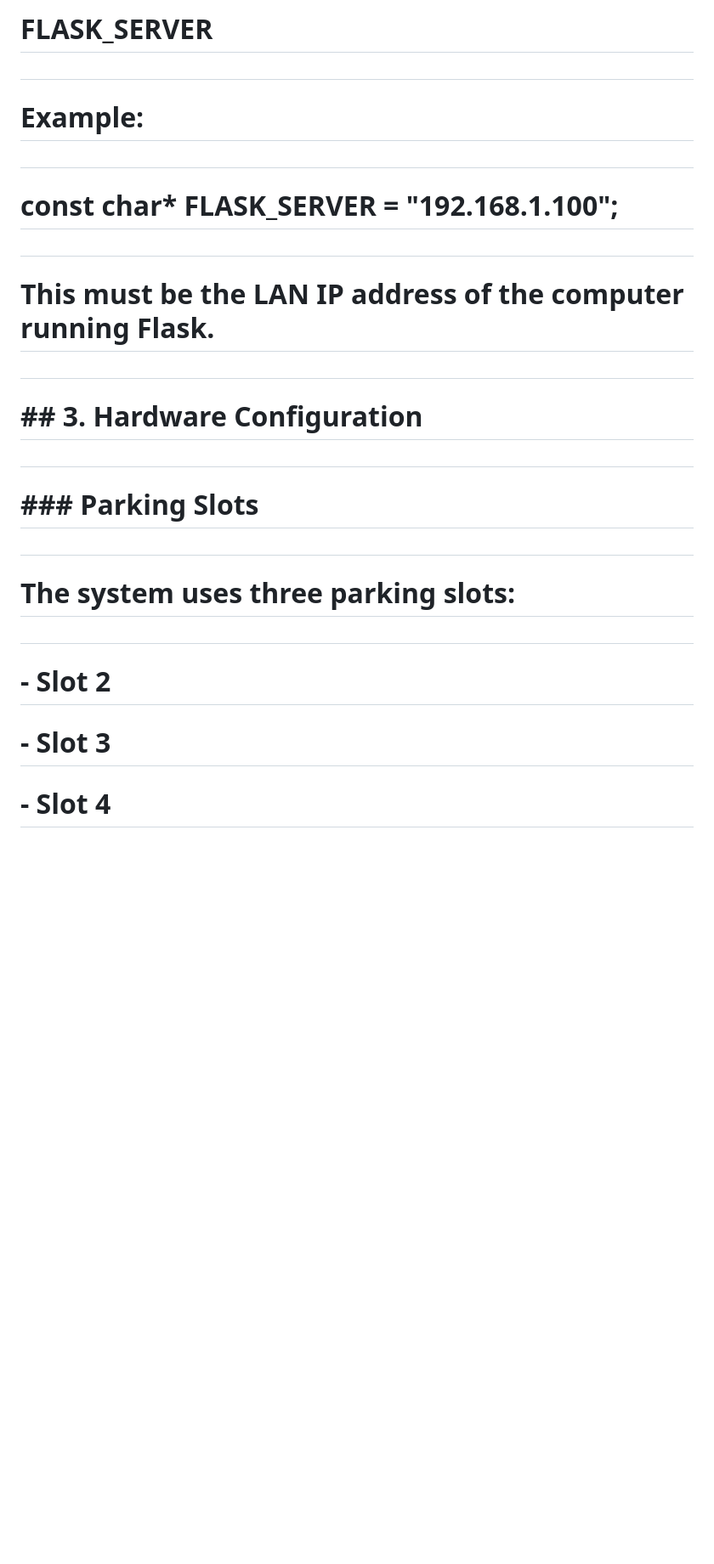
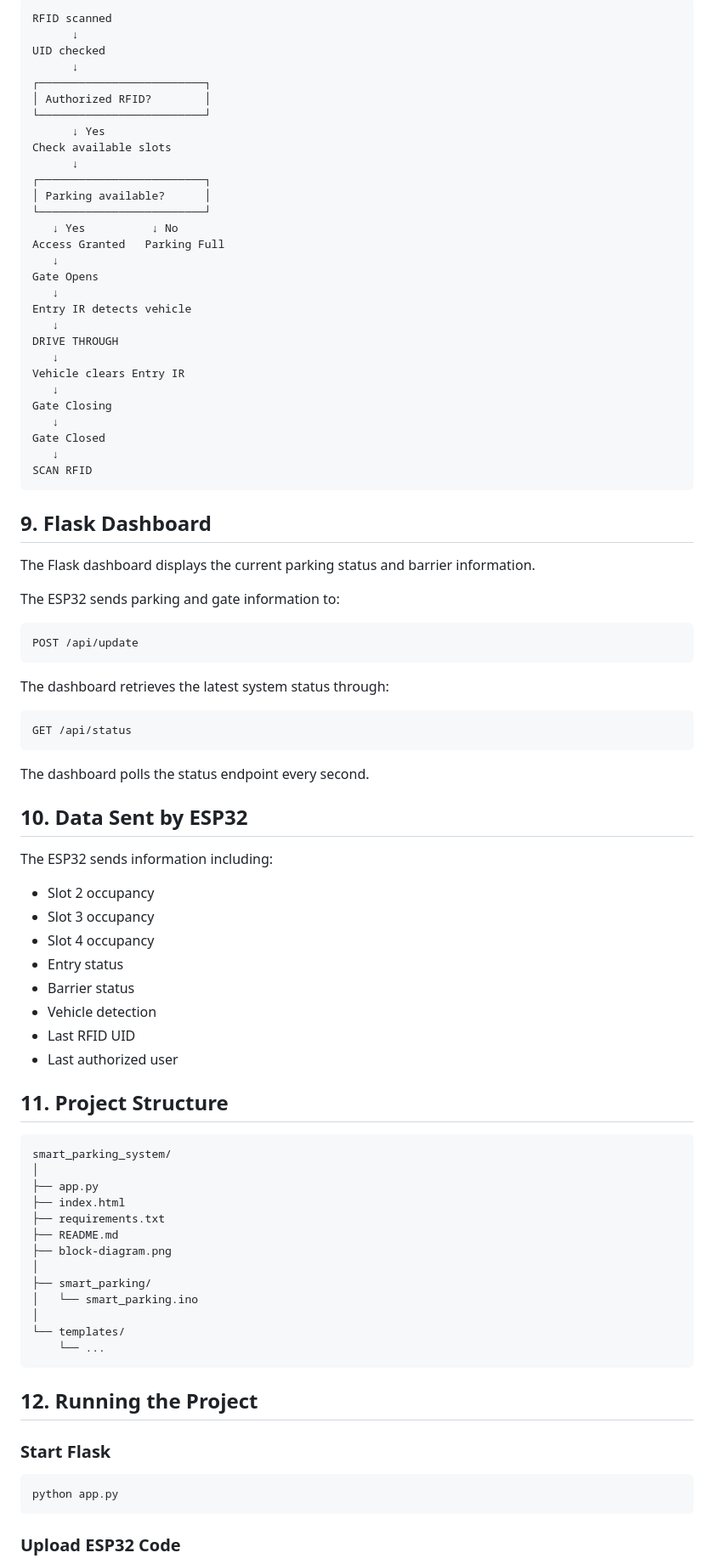
Before and after one commit to Electroxadict/IoT-based-smart-parking-system, a Markdown page: README.md, the part around one of its changes. Shown at 85% size. Drawn GitHub-style; blank space fills up the shorter version.

```diff
--- a/README.md
+++ b/README.md
@@ -124,35 +154,82 @@
 
-# &#x20;   FLASK\_SERVER
+    RFID scanned
+          ↓
+    UID checked
+          ↓
+    ┌─────────────────────────┐
+    │ Authorized RFID?        │
+    └─────────────────────────┘
+          ↓ Yes
+    Check available slots
+          ↓
+    ┌─────────────────────────┐
+    │ Parking available?      │
+    └─────────────────────────┘
+       ↓ Yes          ↓ No
+    Access Granted   Parking Full
+       ↓
+    Gate Opens
+       ↓
+    Entry IR detects vehicle
+       ↓
+    DRIVE THROUGH
+       ↓
+    Vehicle clears Entry IR
+       ↓
+    Gate Closing
+       ↓
+    Gate Closed
+       ↓
+    SCAN RFID
 
-#
+## 9. Flask Dashboard
 
-# Example:
+The Flask dashboard displays the current parking status and barrier information.
 
-#
+The ESP32 sends parking and gate information to:
 
-# &#x20;   const char\* FLASK\_SERVER = "192.168.1.100";
+    POST /api/update
 
-#
+The dashboard retrieves the latest system status through:
 
-# This must be the LAN IP address of the computer running Flask.
+    GET /api/status
 
-#
+The dashboard polls the status endpoint every second.
 
-# \## 3. Hardware Configuration
+## 10. Data Sent by ESP32
 
-#
+The ESP32 sends information including:
 
-# \### Parking Slots
+- Slot 2 occupancy
+- Slot 3 occupancy
+- Slot 4 occupancy
+- Entry status
+- Barrier status
+- Vehicle detection
+- Last RFID UID
+- Last authorized user
 
-#
+## 11. Project Structure
 
-# The system uses three parking slots:
+    smart_parking_system/
+    │
+    ├── app.py
+    ├── index.html
+    ├── requirements.txt
+    ├── README.md
+    ├── block-diagram.png
+    │
+    ├── smart_parking/
+    │   └── smart_parking.ino
+    │
+    └── templates/
+        └── ...
 
-#
+## 12. Running the Project
 
-# \- Slot 2
+### Start Flask
 
-# \- Slot 3
+    python app.py
 
-# \- Slot 4
+### Upload ESP32 Code
 
```
Also changed, not shown: other parts of README.md (+102 -398 lines).
